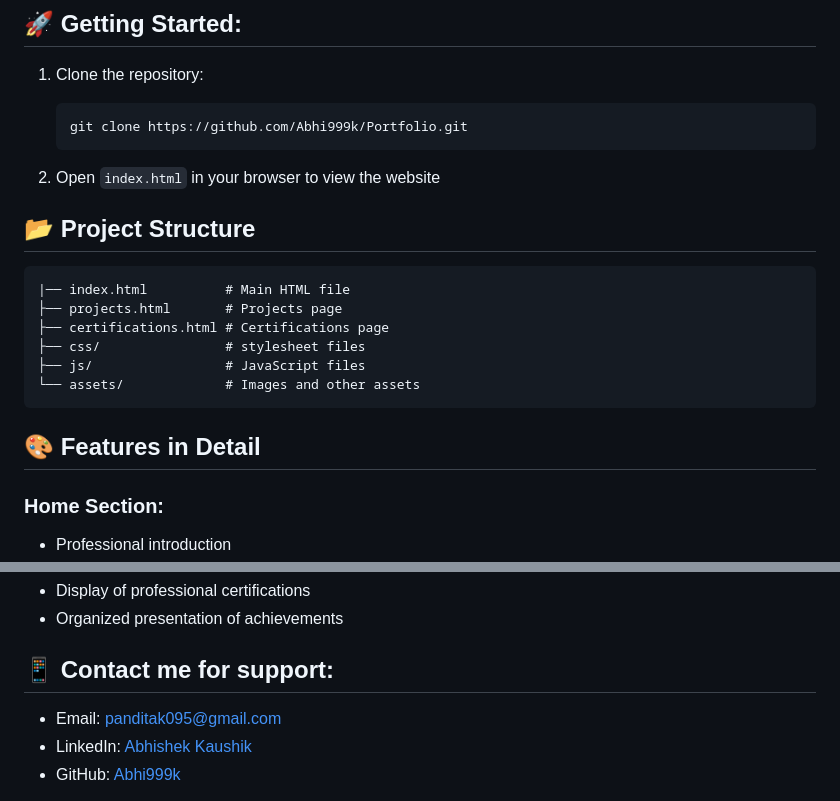
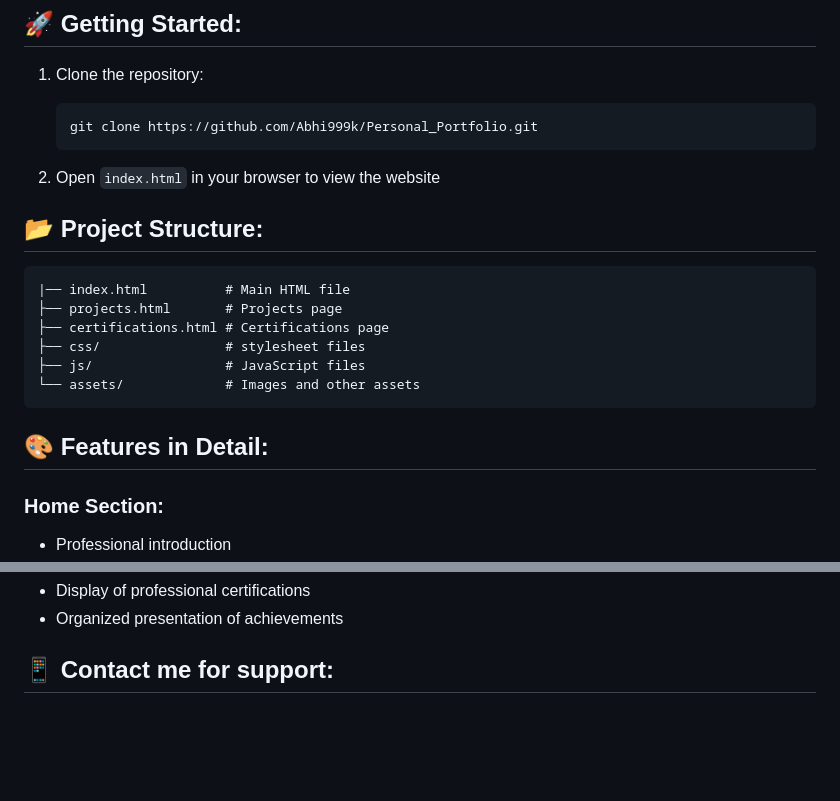
Before and after one commit to Abhi999k/Personal_Portfolio, a Markdown page: README.md, 2 parts joined by grey strips. GitHub-like rendering; blank space fills up the shorter version.

````diff
--- a/README.md
+++ b/README.md
@@ -29,12 +26,12 @@
 
 1. Clone the repository:
    ```bash
-   git clone https://github.com/Abhi999k/Portfolio.git
+   git clone https://github.com/Abhi999k/Personal_Portfolio.git
    ```
 
 2. Open `index.html` in your browser to view the website
 
-## 📂 Project Structure
+## 📂 Project Structure:
 
 ```
 |── index.html          # Main HTML file
@@ -45,7 +42,7 @@
 └── assets/             # Images and other assets
 ```
 
-## 🎨 Features in Detail
+## 🎨 Features in Detail:
 
 ### Home Section:
 - Professional introduction
@@ -75,10 +72,5 @@
 - Organized presentation of achievements
 
 ## 📱 Contact me for support:
-
-- Email: panditak095@gmail.com
-- LinkedIn: [Abhishek Kaushik](https://www.linkedin.com/in/abhishek-kaushik-b677a2260)
-- GitHub: [Abhi999k](https://github.com/Abhi999k)
-
 <div align="center">
 
````
Also changed, not shown: other parts of README.md (+20 -15 lines).
